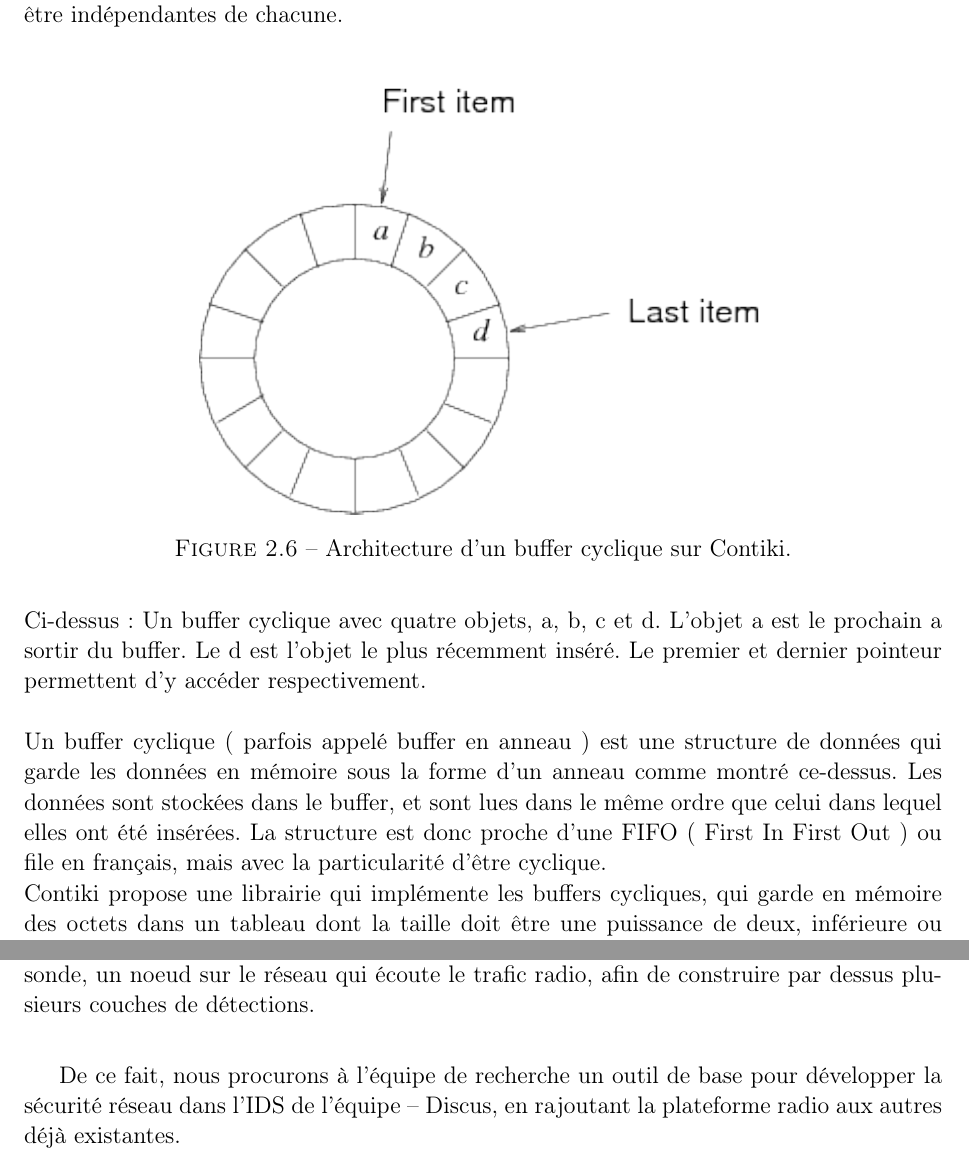
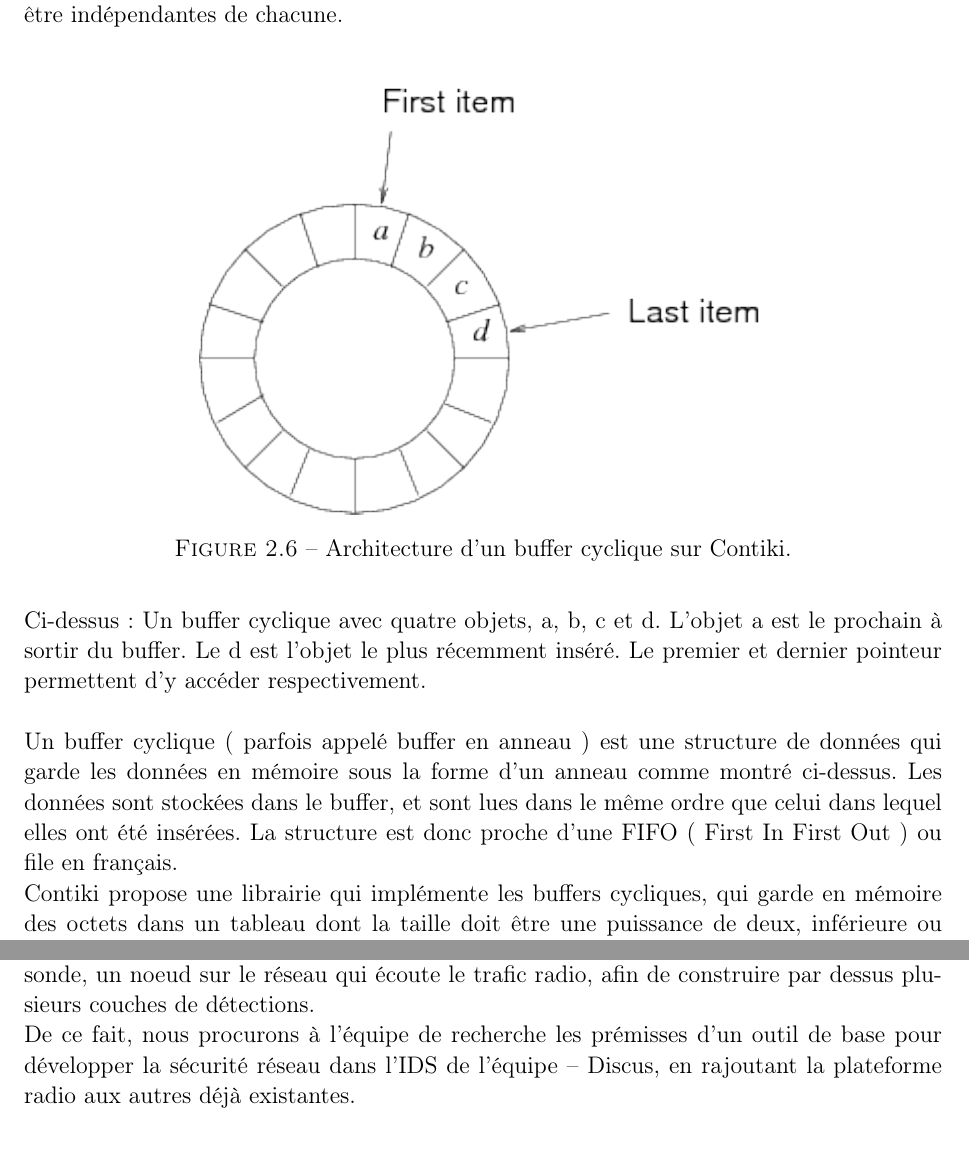
Before and after one commit to SquierDotQn/6lp-sniffer, a LaTeX book (rapport_PJI/lille1-pji-rapport.tex, which reads rapport_PJI/03-deuxieme-chapitre.tex, rapport_PJI/05-conclusion.tex): two parts of pages 24 and 33 of 33 before the commit and two parts of pages 24 and 31 of 31 after it, joined at a grey line, cut so that both start at the same text. Compiled offline with pdfLaTeX.

Commit message:
Presque fini bis

```diff
--- a/rapport_PJI/03-deuxieme-chapitre.tex
+++ b/rapport_PJI/03-deuxieme-chapitre.tex
@@ -128,9 +128,8 @@
 				\end{figure}\\
 %				\item Expliquer pourquoi on l'a utilisé
 %			\end{itemize}
-				Ci-dessus : Un buffer cyclique avec quatre objets, a, b, c et d. L'objet a est le prochain a sortir du buffer. Le d est l'objet le plus récemment inséré. Le premier et dernier pointeur permettent d'y accéder respectivement.\\\\
-				Un buffer cyclique ( parfois appelé buffer en anneau ) est une structure de données qui garde les données en mémoire sous la forme d'un anneau comme montré ce-dessus. Les données sont stockées dans le buffer, et sont lues dans le même ordre que celui dans lequel elles ont été insérées. La structure est donc proche d'une FIFO ( First In First Out ) ou file en français, mais avec la particularité d'être cyclique.\\
-				%The Contiki ring buffer library implements a ring buffer handling mechanism that stores bytes in an array that must have a size that is a powers of two, and 256 bytes or less. The reason for requiring that the size is a power of two is that wrapping of the first and last pointer in the ring structure can be implemented using bit-wise Boolean operators.
+				Ci-dessus : Un buffer cyclique avec quatre objets, a, b, c et d. L'objet a est le prochain à sortir du buffer. Le d est l'objet le plus récemment inséré. Le premier et dernier pointeur permettent d'y accéder respectivement.\\\\
+				Un buffer cyclique ( parfois appelé buffer en anneau ) est une structure de données qui garde les données en mémoire sous la forme d'un anneau comme montré ci-dessus. Les données sont stockées dans le buffer, et sont lues dans le même ordre que celui dans lequel elles ont été insérées. La structure est donc proche d'une FIFO ( First In First Out ) ou file en français.\\
 				Contiki propose une librairie qui implémente les buffers cycliques, qui garde en mémoire des octets dans un tableau dont la taille doit être une puissance de deux, inférieure ou égale à 256. La raison pour la contrainte sur les puissances de deux est que la structure implémente les fonctions sur les pointeurs de début et de fin avec des opérateurs booléens.\\
 				Aussi, la taille maximale de 256 octets est là pour permettre à ces pointeurs de début et de fin de tenir dans une structure de 8 bits. L'octet habituel est la seule structure de donnée qui peut être mise à jour de façon atomique, ce qui est important pour assurer la synchronisation entre les lectures et écritures sur le buffer cyclique, même si l'un préempte l'autre.\\
 
--- a/rapport_PJI/05-conclusion.tex
+++ b/rapport_PJI/05-conclusion.tex
@@ -7,9 +7,8 @@
 	%\item Résumer le sujet, sa problématique et notre morceau de solution
     Notre sujet de projet était de contribuer à un système de détection d'intrusion pour l'Internet des Objets.
     La principale difficulté de ce sujet était les nombreuses attaques possibles sur le réseau, notamment le détournement de routage pour l'écoute, le vol d'identité et la falsification de paquets. En partant de cette problématique, nous avons produit une sonde, un noeud sur le réseau qui écoute le trafic radio, afin de construire par dessus plusieurs couches de détections.\\
-
 	%\item Ce qu'on a apporté
-    De ce fait, nous procurons à l'équipe de recherche un outil de base pour développer la sécurité réseau dans l'IDS de l'équipe -- Discus, en rajoutant la plateforme radio aux autres déjà existantes.\\
+    De ce fait, nous procurons à l'équipe de recherche les prémisses d'un outil de base pour développer la sécurité réseau dans l'IDS de l'équipe -- Discus, en rajoutant la plateforme radio aux autres déjà existantes.\\
 
 	%\item Ce que ça nous a apporté
 	En travaillant sur ce projet, nous avons pu découvrir des technologies que nous n'avons pas l'habitude de voir lors de nos cours. Cela nous a permis d'élargir nos horizons vis à vis des domaines de l'informatique, de tester de nouveaux paradigmes.\\
```
Also changed, not shown: rapport_PJI/04-troisieme-chapitre.tex (+3 -1 lines), rapport_PJI/images/TrameComp.jpg (added), rapport_PJI/images/TramePasComp.jpg (added), rapport_PJI/images/parsing.png (added), rapport_PJI/lille1-pji-rapport.pdf, rapport_PJI/03-deuxieme-chapitre.tex (2 more changed lines).
